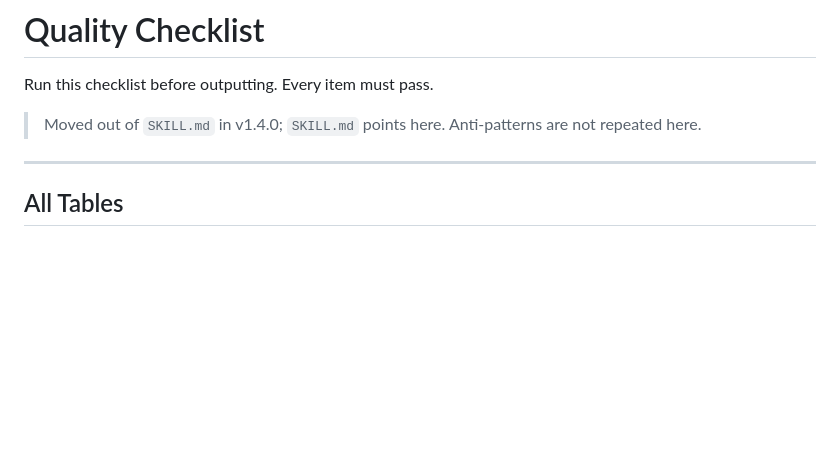
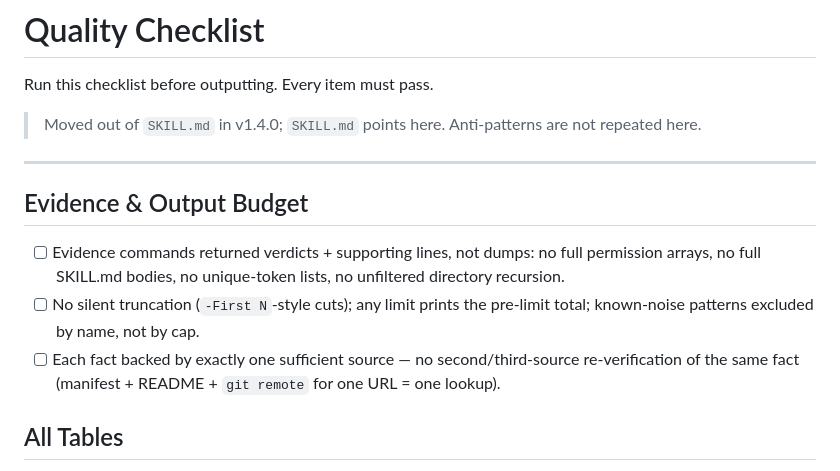
Before and after one commit to sogeisetsu/asset-inventory, a Markdown page: references/checklist.md, the part around the change. Drawn GitHub-style; blank space fills up the shorter version.

Commit message:
docs(checklist): gate evidence verdicts, no silent truncation, one sufficient source per fact

```diff
--- a/references/checklist.md
+++ b/references/checklist.md
@@ -5,6 +5,12 @@ Run this checklist before outputting. Every item must pass.
 > Moved out of `SKILL.md` in v1.4.0; `SKILL.md` points here. Anti-patterns are not repeated here.
 
 ---
+
+## Evidence & Output Budget
+
+- [ ] Evidence commands returned verdicts + supporting lines, not dumps: no full permission arrays, no full SKILL.md bodies, no unique-token lists, no unfiltered directory recursion.
+- [ ] No silent truncation (`-First N`-style cuts); any limit prints the pre-limit total; known-noise patterns excluded by name, not by cap.
+- [ ] Each fact backed by exactly one sufficient source — no second/third-source re-verification of the same fact (manifest + README + `git remote` for one URL = one lookup).
 
 ## All Tables
 
```
